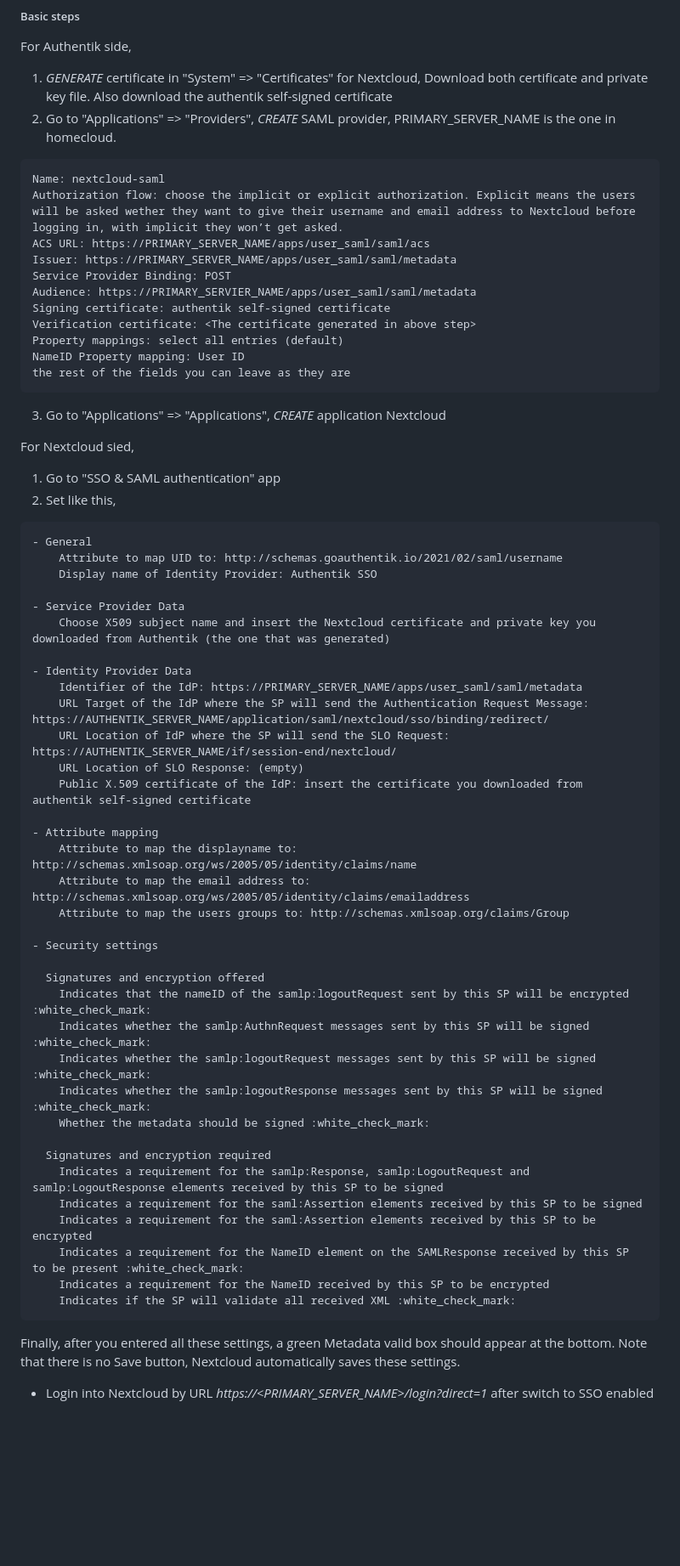
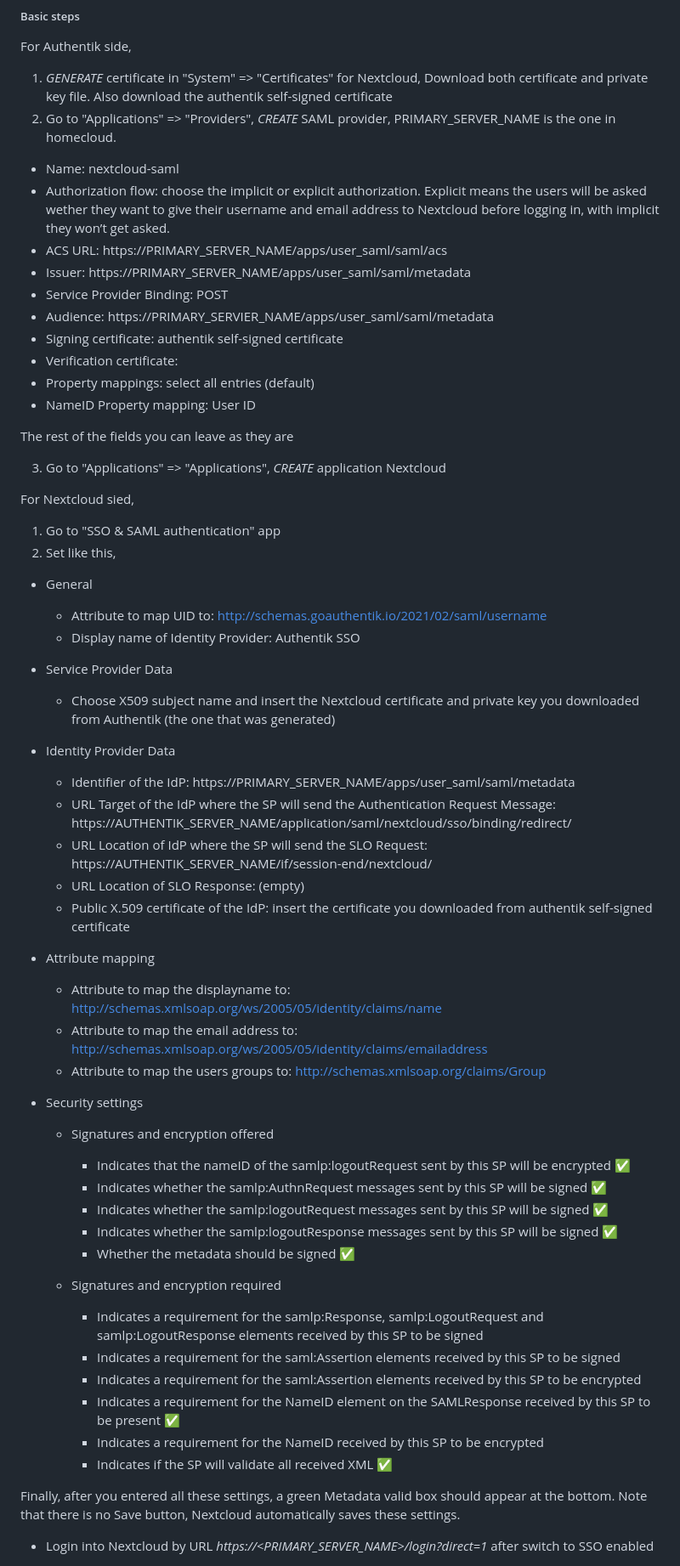
Before and after one commit to a3linux/homecloud-docker, a Markdown page: README.md, the part around the change. Shown: that part at 85% size. Drawn GitHub-style; blank space fills up the shorter version.

Commit message:
-Update format

````diff
--- a/README.md
+++ b/README.md
@@ -201,19 +201,18 @@ For Authentik side,
 1. _GENERATE_ certificate in "System" => "Certificates" for Nextcloud, Download both certificate and private key file. Also download the authentik self-signed certificate
 2. Go to "Applications" => "Providers", _CREATE_ SAML provider, PRIMARY_SERVER_NAME is the one in homecloud.<env>
 
-```
-Name: nextcloud-saml
-Authorization flow: choose the implicit or explicit authorization. Explicit means the users will be asked wether they want to give their username and email address to Nextcloud before logging in, with implicit they won’t get asked.
-ACS URL: https://PRIMARY_SERVER_NAME/apps/user_saml/saml/acs
-Issuer: https://PRIMARY_SERVER_NAME/apps/user_saml/saml/metadata
-Service Provider Binding: POST
-Audience: https://PRIMARY_SERVIER_NAME/apps/user_saml/saml/metadata
-Signing certificate: authentik self-signed certificate
-Verification certificate: <The certificate generated in above step>
-Property mappings: select all entries (default)
-NameID Property mapping: User ID
-the rest of the fields you can leave as they are
-```
+- Name: nextcloud-saml
+- Authorization flow: choose the implicit or explicit authorization. Explicit means the users will be asked wether they want to give their username and email address to Nextcloud before logging in, with implicit they won’t get asked.
+- ACS URL: https://PRIMARY_SERVER_NAME/apps/user_saml/saml/acs
+- Issuer: https://PRIMARY_SERVER_NAME/apps/user_saml/saml/metadata
+- Service Provider Binding: POST
+- Audience: https://PRIMARY_SERVIER_NAME/apps/user_saml/saml/metadata
+- Signing certificate: authentik self-signed certificate
+- Verification certificate: <The certificate generated in above step>
+- Property mappings: select all entries (default)
+- NameID Property mapping: User ID
+
+The rest of the fields you can leave as they are
 
 3. Go to "Applications" => "Applications", _CREATE_ application Nextcloud
 
@@ -222,43 +221,48 @@ For Nextcloud sied,
 1. Go to "SSO & SAML authentication" app
 2. Set like this,
 
-```
 - General
-    Attribute to map UID to: http://schemas.goauthentik.io/2021/02/saml/username
-    Display name of Identity Provider: Authentik SSO
+
+    - Attribute to map UID to: http://schemas.goauthentik.io/2021/02/saml/username
+    - Display name of Identity Provider: Authentik SSO
 
 - Service Provider Data
-    Choose X509 subject name and insert the Nextcloud certificate and private key you downloaded from Authentik (the one that was generated)
+
+    - Choose X509 subject name and insert the Nextcloud certificate and private key you downloaded from Authentik (the one that was generated)
 
 - Identity Provider Data
-    Identifier of the IdP: https://PRIMARY_SERVER_NAME/apps/user_saml/saml/metadata
-    URL Target of the IdP where the SP will send the Authentication Request Message: https://AUTHENTIK_SERVER_NAME/application/saml/nextcloud/sso/binding/redirect/
-    URL Location of IdP where the SP will send the SLO Request: https://AUTHENTIK_SERVER_NAME/if/session-end/nextcloud/
-    URL Location of SLO Response: (empty)
-    Public X.509 certificate of the IdP: insert the certificate you downloaded from authentik self-signed certificate
+
+    - Identifier of the IdP: https://PRIMARY_SERVER_NAME/apps/user_saml/saml/metadata
+    - URL Target of the IdP where the SP will send the Authentication Request Message: https://AUTHENTIK_SERVER_NAME/application/saml/nextcloud/sso/binding/redirect/
+    - URL Location of IdP where the SP will send the SLO Request: https://AUTHENTIK_SERVER_NAME/if/session-end/nextcloud/
+    - URL Location of SLO Response: (empty)
+    - Public X.509 certificate of the IdP: insert the certificate you downloaded from authentik self-signed certificate
 
 - Attribute mapping
-    Attribute to map the displayname to: http://schemas.xmlsoap.org/ws/2005/05/identity/claims/name
-    Attribute to map the email address to: http://schemas.xmlsoap.org/ws/2005/05/identity/claims/emailaddress
-    Attribute to map the users groups to: http://schemas.xmlsoap.org/claims/Group
+
+    - Attribute to map the displayname to: http://schemas.xmlsoap.org/ws/2005/05/identity/claims/name
+    - Attribute to map the email address to: http://schemas.xmlsoap.org/ws/2005/05/identity/claims/emailaddress
+    - Attribute to map the users groups to: http://schemas.xmlsoap.org/claims/Group
 
 - Security settings
 
-  Signatures and encryption offered
-    Indicates that the nameID of the samlp:logoutRequest sent by this SP will be encrypted :white_check_mark:
-    Indicates whether the samlp:AuthnRequest messages sent by this SP will be signed :white_check_mark:
-    Indicates whether the samlp:logoutRequest messages sent by this SP will be signed :white_check_mark:
-    Indicates whether the samlp:logoutResponse messages sent by this SP will be signed :white_check_mark:
-    Whether the metadata should be signed :white_check_mark:
+    - Signatures and encryption offered
 
-  Signatures and encryption required
-    Indicates a requirement for the samlp:Response, samlp:LogoutRequest and samlp:LogoutResponse elements received by this SP to be signed
-    Indicates a requirement for the saml:Assertion elements received by this SP to be signed
-    Indicates a requirement for the saml:Assertion elements received by this SP to be encrypted
-    Indicates a requirement for the NameID element on the SAMLResponse received by this SP to be present :white_check_mark:
-    Indicates a requirement for the NameID received by this SP to be encrypted
-    Indicates if the SP will validate all received XML :white_check_mark:
-```
+        - Indicates that the nameID of the samlp:logoutRequest sent by this SP will be encrypted :white_check_mark:
+        - Indicates whether the samlp:AuthnRequest messages sent by this SP will be signed :white_check_mark:
+        - Indicates whether the samlp:logoutRequest messages sent by this SP will be signed :white_check_mark:
+        - Indicates whether the samlp:logoutResponse messages sent by this SP will be signed :white_check_mark:
+        - Whether the metadata should be signed :white_check_mark:
+
+    - Signatures and encryption required
+
+        - Indicates a requirement for the samlp:Response, samlp:LogoutRequest and samlp:LogoutResponse elements received by this SP to be signed
+        - Indicates a requirement for the saml:Assertion elements received by this SP to be signed
+        - Indicates a requirement for the saml:Assertion elements received by this SP to be encrypted
+        - Indicates a requirement for the NameID element on the SAMLResponse received by this SP to be present :white_check_mark:
+        - Indicates a requirement for the NameID received by this SP to be encrypted
+        - Indicates if the SP will validate all received XML :white_check_mark:
+
 Finally, after you entered all these settings, a green Metadata valid box should appear at the bottom. Note that there is no Save button, Nextcloud automatically saves these settings.
 
 * Login into Nextcloud by URL *https://<PRIMARY_SERVER_NAME>/login?direct=1* after switch to SSO enabled
````
